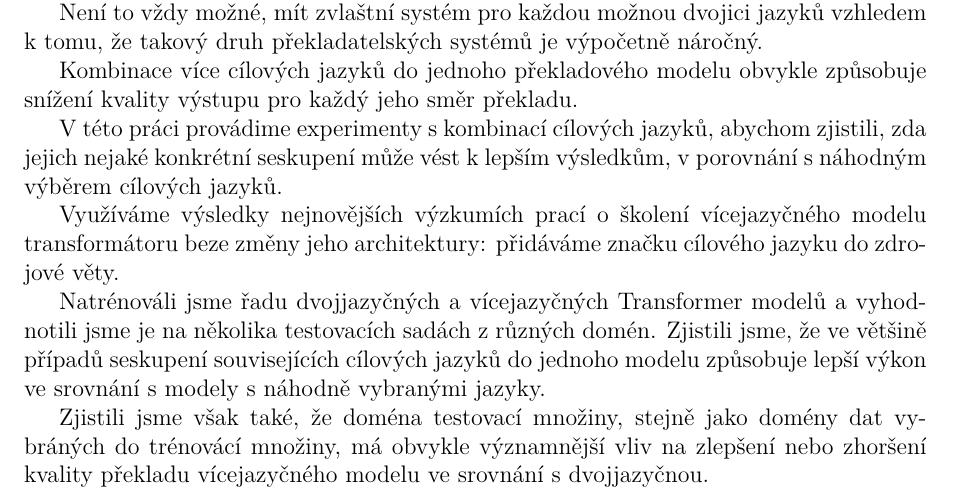
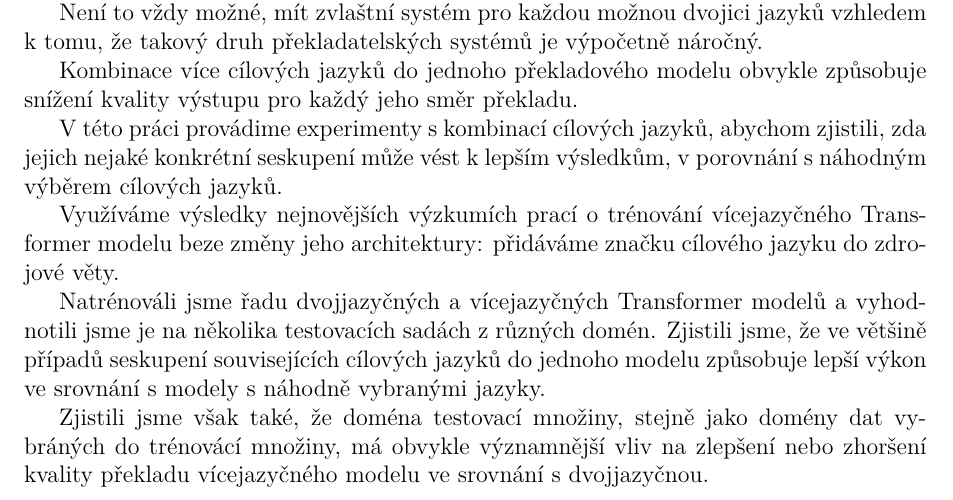
Before and after one commit to b0hd4n/master_thesis, a LaTeX document (abstract_cz.tex): part of the page, cut so that both start at the same text. Compiled offline with pdfLaTeX.

Commit message:
Fix typos in cz abstract

```diff
--- a/abstract_cz.tex
+++ b/abstract_cz.tex
@@ -30,8 +30,8 @@ V této práci provádime experimenty s kombinací cílových jazyků,
 abychom zjistili, zda jejich nejaké konkrétní seskupení může vést
 k lepším výsledkům, v porovnání s náhodným výběrem cílových jazyků.
 
-Využíváme výsledky nejnovějších výzkumích prací o školení
-vícejazyčného modelu transformátoru beze změny jeho architektury:
+Využíváme výsledky nejnovějších výzkumích prací o trénování
+vícejazyčného Transformer modelu beze změny jeho architektury:
 přidáváme značku cílového jazyku do zdrojové věty.
 
 Natrénováli jsme řadu dvojjazyčných a vícejazyčných Transformer
```
Also changed, not shown: abstract_cz.pdf.
